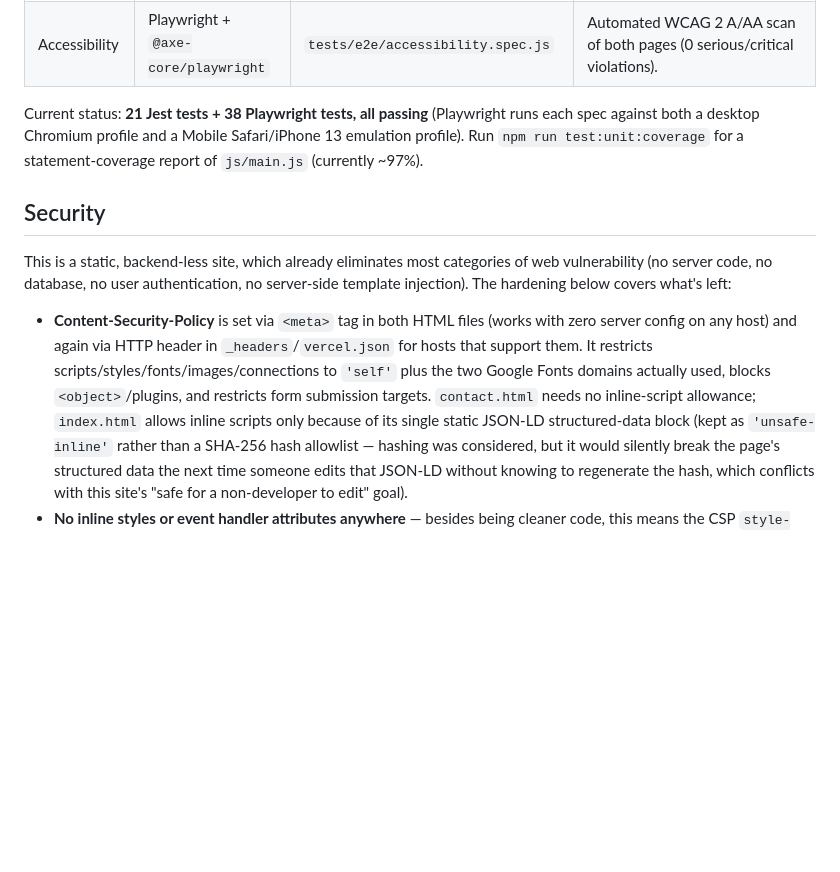
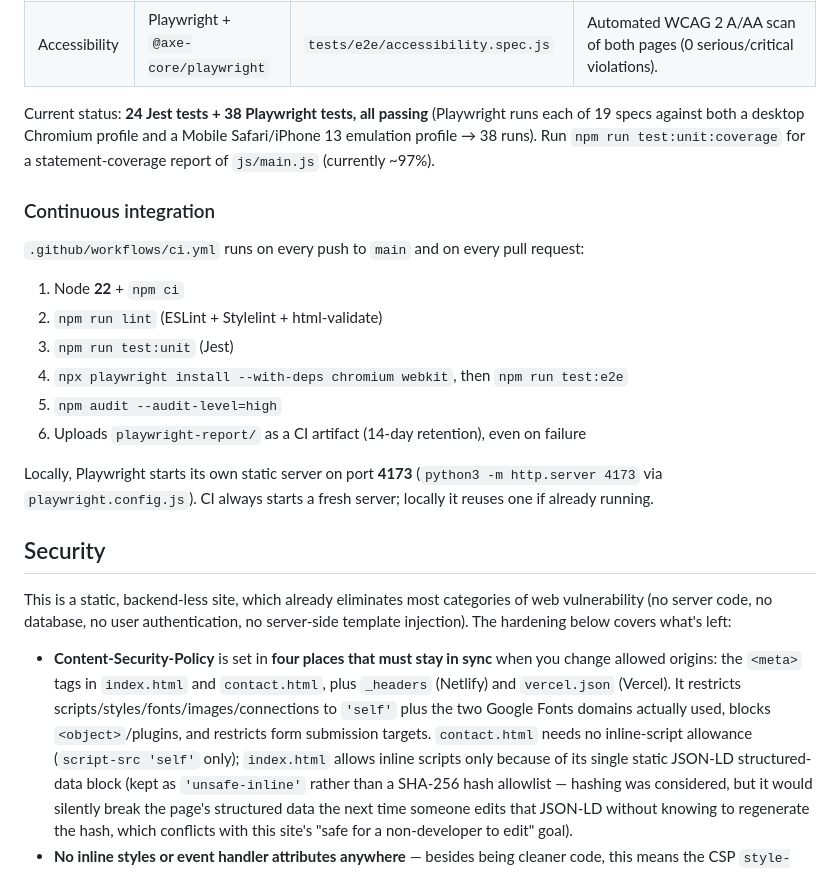
Before and after one commit to jakethomas914/CarpenterContractor, a Markdown page: README.md, the part around one of its changes. GitHub-like rendering; blank space fills up the shorter version.

```diff
--- a/README.md
+++ b/README.md
@@ -213,10 +252,26 @@ visible phone numbers so they don't awkwardly line-wrap, and added a
 | End-to-end / regression | Playwright (Chromium + Mobile Safari emulation) | `tests/e2e/homepage.spec.js`, `tests/e2e/contact.spec.js` | Real-browser rendering: page loads/titles, heading hierarchy, image alt text, nav anchor scrolling, mobile hamburger menu, internal link 404 checks, CSP-violation checks, form fill + native HTML5 validation + submit. |
 | Accessibility | Playwright + `@axe-core/playwright` | `tests/e2e/accessibility.spec.js` | Automated WCAG 2 A/AA scan of both pages (0 serious/critical violations). |
 
-Current status: **21 Jest tests + 38 Playwright tests, all passing**
-(Playwright runs each spec against both a desktop Chromium profile and a
-Mobile Safari/iPhone 13 emulation profile). Run `npm run test:unit:coverage`
+Current status: **24 Jest tests + 38 Playwright tests, all passing**
+(Playwright runs each of 19 specs against both a desktop Chromium profile and a
+Mobile Safari/iPhone 13 emulation profile → 38 runs). Run `npm run test:unit:coverage`
 for a statement-coverage report of `js/main.js` (currently ~97%).
+
+### Continuous integration
+
+`.github/workflows/ci.yml` runs on every push to `main` and on every pull
+request:
+
+1. Node **22** + `npm ci`
+2. `npm run lint` (ESLint + Stylelint + html-validate)
+3. `npm run test:unit` (Jest)
+4. `npx playwright install --with-deps chromium webkit`, then `npm run test:e2e`
+5. `npm audit --audit-level=high`
+6. Uploads `playwright-report/` as a CI artifact (14-day retention), even on failure
+
+Locally, Playwright starts its own static server on port **4173**
+(`python3 -m http.server 4173` via `playwright.config.js`). CI always
+starts a fresh server; locally it reuses one if already running.
 
 ## Security
 
@@ -225,13 +280,13 @@ categories of web vulnerability (no server code, no database, no user
 authentication, no server-side template injection). The hardening below
 covers what's left:
 
-- **Content-Security-Policy** is set via `<meta>` tag in both HTML files
-  (works with zero server config on any host) and again via HTTP header in
-  `_headers`/`vercel.json` for hosts that support them. It restricts
-  scripts/styles/fonts/images/connections to `'self'` plus the two Google
+- **Content-Security-Policy** is set in **four places that must stay in sync**
+  when you change allowed origins: the `<meta>` tags in `index.html` and
+  `contact.html`, plus `_headers` (Netlify) and `vercel.json` (Vercel).
+  It restricts scripts/styles/fonts/images/connections to `'self'` plus the two Google
   Fonts domains actually used, blocks `<object>`/plugins, and restricts
   form submission targets. `contact.html` needs no inline-script
-  allowance; `index.html` allows inline scripts only because of its
+  allowance (`script-src 'self'` only); `index.html` allows inline scripts only because of its
   single static JSON-LD structured-data block (kept as `'unsafe-inline'`
   rather than a SHA-256 hash allowlist — hashing was considered, but it
   would silently break the page's structured data the next time someone
```
Also changed, not shown: other parts of README.md (+67 -15 lines).
